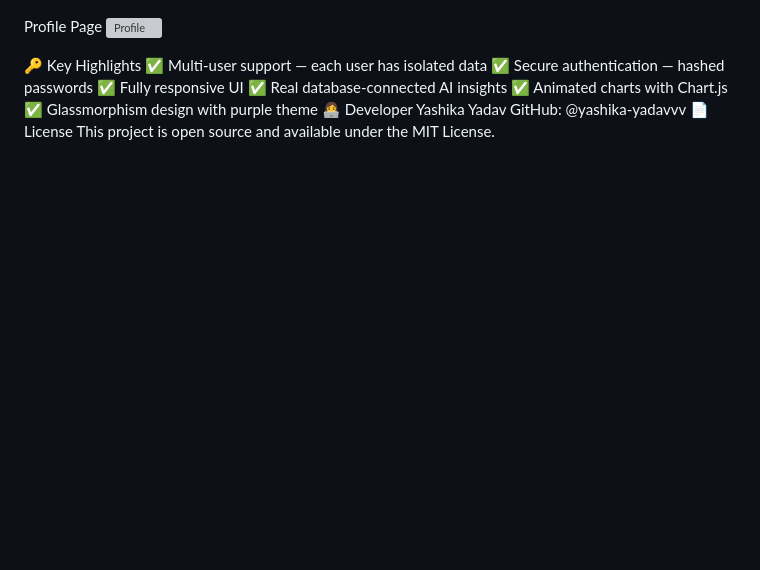
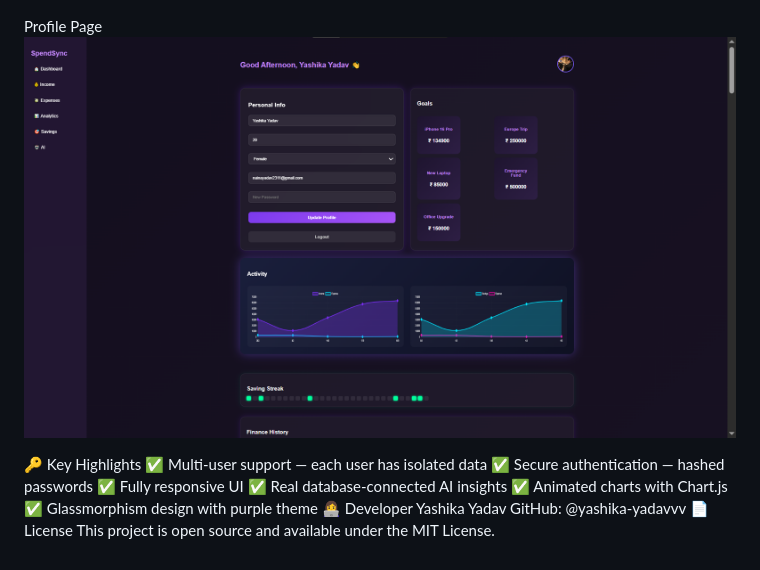
Before and after one commit to yashika-yadavvv/AI-Based-Finance-Tracker, a Markdown page: README.md, the part around the change. Drawn GitHub-style; blank space fills up the shorter version; grey boxes are pictures that could not be loaded.

```diff
--- a/README.md
+++ b/README.md
@@ -101,7 +101,7 @@ Analytics Page
 ![Analytics](screenshots/analytics.png)
 
 Profile Page
-![Profile](screenshots/profile.pbg)
+![Profile](screenshots/profile.png)
 
 🔑 Key Highlights
 ✅ Multi-user support — each user has isolated data
```
